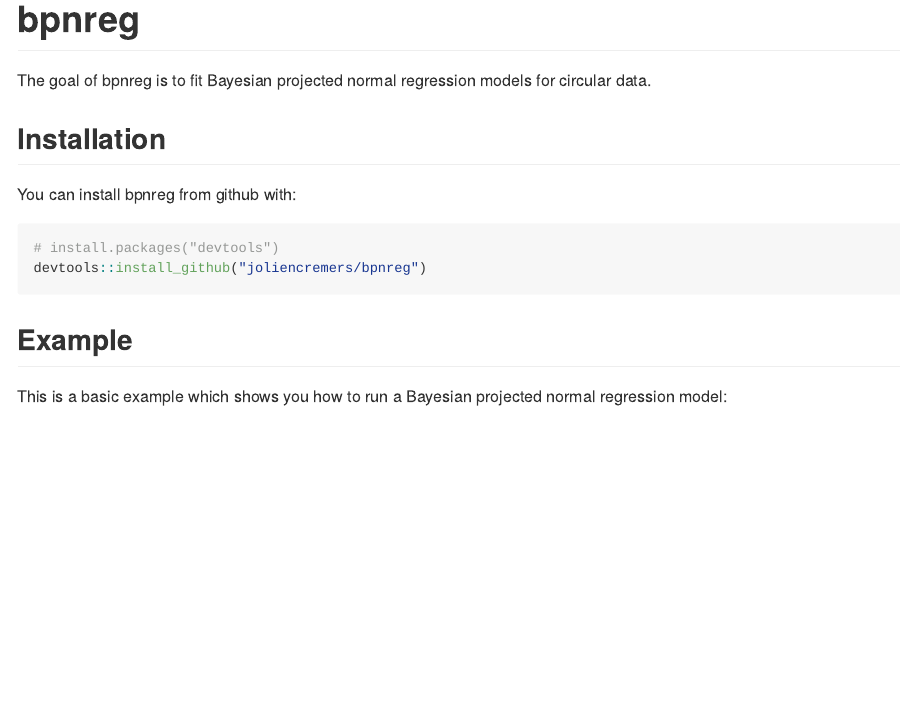
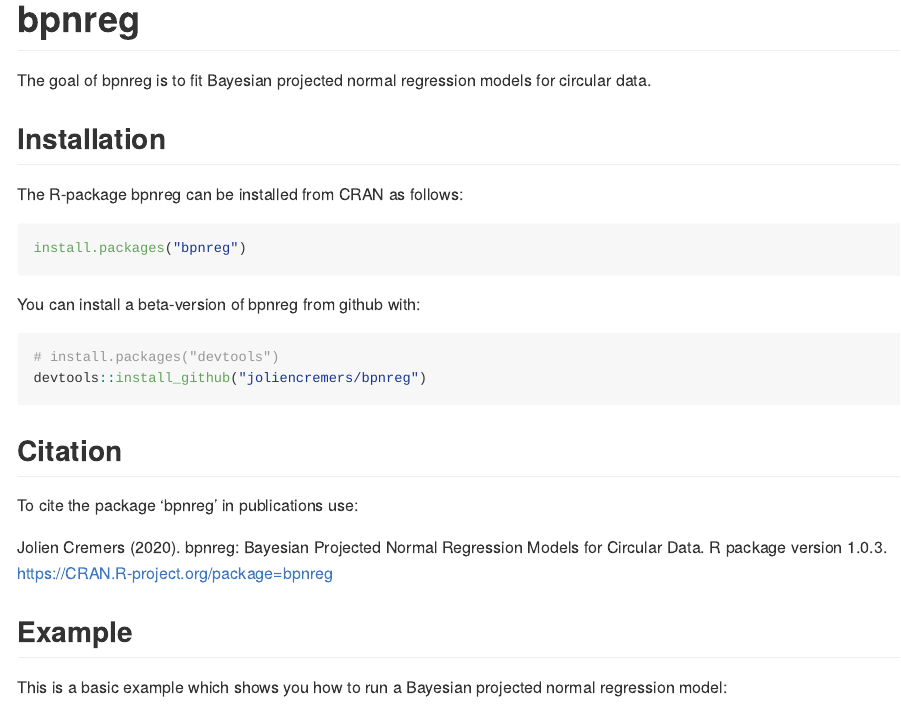
Before and after one commit to joliencremers/bpnreg, an R Markdown document (README.Rmd): the page in a window 1100 px wide, from its top. The pictures show the output file README.md that the author committed with the source, drawn offline in the style of GitHub; badge pictures from the web are left out.

Commit message:
add citation info

````diff
--- a/README.Rmd
+++ b/README.Rmd
@@ -19,12 +19,26 @@
 
 ## Installation
 
-You can install bpnreg from github with:
+
+The R-package bpnreg can be installed from CRAN as follows:
+
+```{r gh-installation cran, eval = FALSE}
+install.packages("bpnreg")
+```
+
+You can install  a beta-version of bpnreg from github with:
 
 ```{r gh-installation, eval = FALSE}
 # install.packages("devtools")
 devtools::install_github("joliencremers/bpnreg")
 ```
+
+## Citation
+
+To cite the package ‘bpnreg’ in publications use:
+
+  Jolien Cremers (2020). bpnreg: Bayesian Projected Normal Regression Models for
+  Circular Data. R package version 1.0.3. https://CRAN.R-project.org/package=bpnreg
 
 ## Example
 
````
Also changed, not shown: README.md.
